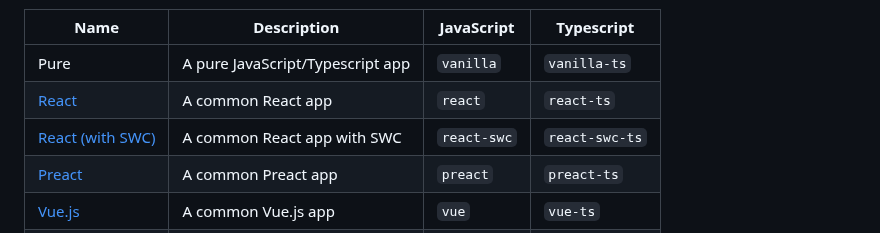
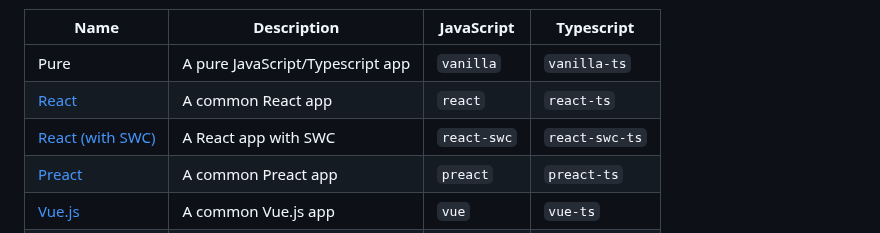
Before and after one commit to create-go-app/cli, a Markdown page: README.md, the part around the change. Drawn GitHub-style.

```diff
--- a/README.md
+++ b/README.md
@@ -170,7 +170,7 @@ Solid, Lit, Qwik, or pure JavaScript/TypeScript templates for your project.
 |-----------------------------------|----------------------------------|-------------|----------------|
 | Pure                              | A pure JavaScript/Typescript app | `vanilla`   | `vanilla-ts`   |
 | [React][react_url]                | A common React app               | `react`     | `react-ts`     |
-| [React (with SWC)][react_swc_url] | A common React app with SWC      | `react-swc` | `react-swc-ts` |
+| [React (with SWC)][react_swc_url] | A React app with SWC             | `react-swc` | `react-swc-ts` |
 | [Preact][preact_url]              | A common Preact app              | `preact`    | `preact-ts`    |
 | [Vue.js][vuejs_url]               | A common Vue.js app              | `vue`       | `vue-ts`       |
 | [Svelte][svelte_url]              | A common Svelte app              | `svelte`    | `svelte-ts`    |
```
